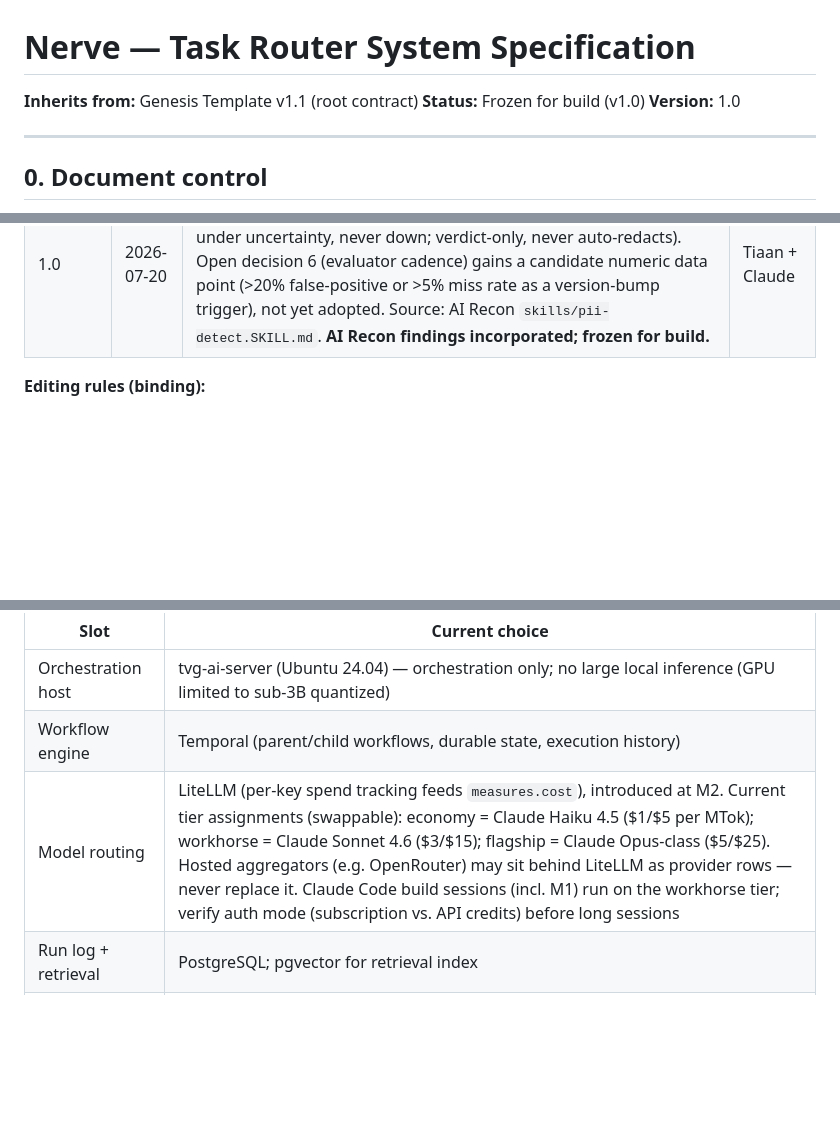
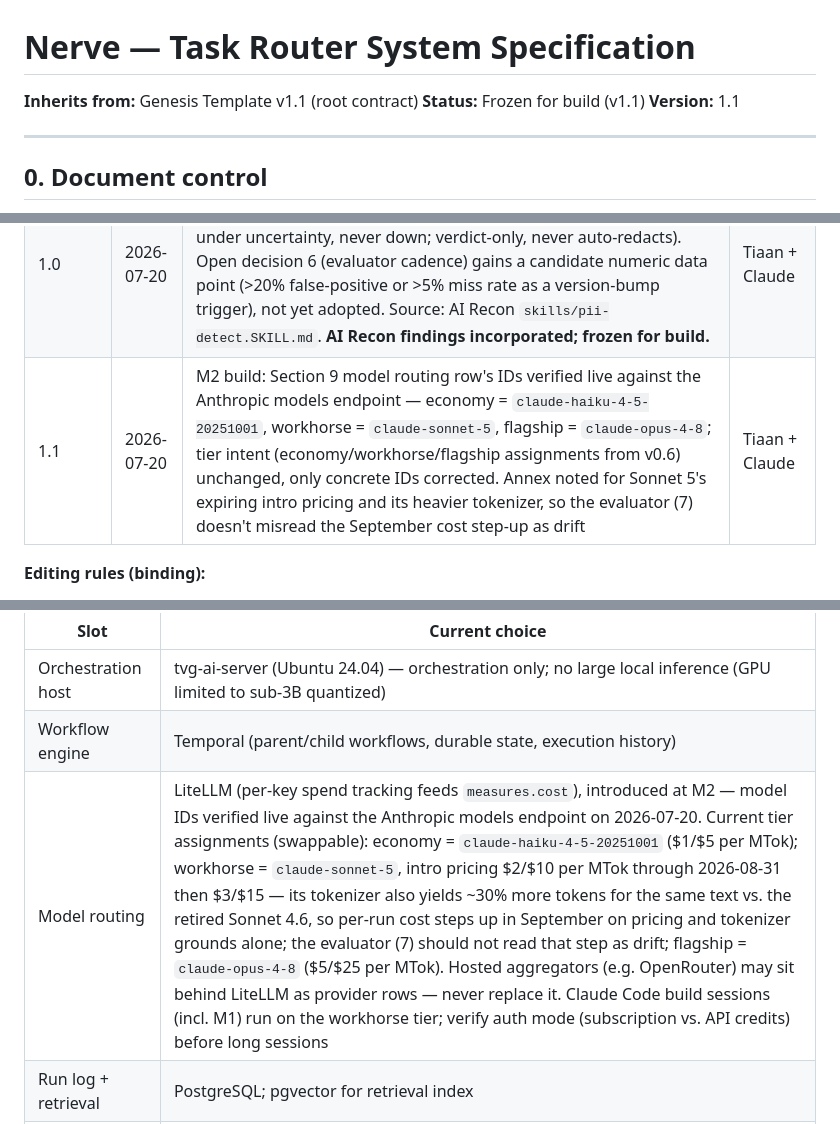
Before and after one commit to admintvnholdings/nerve, a Markdown page: docs/nerve-system-spec-v1.0.md, 3 parts joined by grey strips. Drawn GitHub-style; blank space fills up the shorter version.

Commit message:
spec: bump to v1.1, verify Section 9 model IDs against live endpoint
Corrects the annex's model routing row to the actual current Anthropic
model IDs (workhorse/flagship names had drifted from what the spec was
drafted against). Notes Sonnet 5's expiring intro pricing and heavier
tokenizer so the evaluator doesn't misread the September cost step-up
as drift once it exists.

Co-Authored-By: Claude Sonnet 5 <noreply@anthropic.com>

```diff
--- a/docs/nerve-system-spec-v1.0.md
+++ b/docs/nerve-system-spec-v1.0.md
@@ -1,8 +1,8 @@
 # Nerve — Task Router System Specification
 
 **Inherits from:** Genesis Template v1.1 (root contract)
-**Status:** Frozen for build (v1.0)
-**Version:** 1.0
+**Status:** Frozen for build (v1.1)
+**Version:** 1.1
 
 ---
 
@@ -32,6 +32,7 @@ This document is a living artifact. Every revision appends a changelog row. Clau
 | 0.98 | 2026-07-20 | Cross-cutting requirements (8) gain a fixed notify-on taxonomy (ready-for-review / blocked / decision-needed / guardrail-attempted); evaluator (7) weekly cadence gains a blocked-beyond-30-minutes escalation exception. Source: AI Recon `governance/AUTONOMOUS_GUARDRAILS.md` (pattern only — retired vault paths in the source are not reused) | Tiaan + Claude |
 | 0.99 | 2026-07-20 | Cross-cutting requirements (8) Guardrails row now points to the owner's global authority-hierarchy / prompt-injection / nuke-confirmation rules as the binding source, without restating them in this spec. Source: AI Recon `governance/legislation.md`, `governance/SECURITY.md` | Tiaan + Claude |
 | 1.0 | 2026-07-20 | Cross-cutting requirements (8) gain a PII/secrets severity-ladder guardrail (credentials always halt, no operator override; classify up under uncertainty, never down; verdict-only, never auto-redacts). Open decision 6 (evaluator cadence) gains a candidate numeric data point (>20% false-positive or >5% miss rate as a version-bump trigger), not yet adopted. Source: AI Recon `skills/pii-detect.SKILL.md`. **AI Recon findings incorporated; frozen for build.** | Tiaan + Claude |
+| 1.1 | 2026-07-20 | M2 build: Section 9 model routing row's IDs verified live against the Anthropic models endpoint — economy = `claude-haiku-4-5-20251001`, workhorse = `claude-sonnet-5`, flagship = `claude-opus-4-8`; tier intent (economy/workhorse/flagship assignments from v0.6) unchanged, only concrete IDs corrected. Annex noted for Sonnet 5's expiring intro pricing and its heavier tokenizer, so the evaluator (7) doesn't misread the September cost step-up as drift | Tiaan + Claude |
 
 **Editing rules (binding):**
 1. Structural sections (1–8) stay vendor-agnostic. Tool names appear only in Section 9 (Implementation annex) and are marked swappable.
@@ -214,7 +215,7 @@ Current concrete choices on the owner's stack. Any row may be replaced without c
 |---|---|
 | Orchestration host | tvg-ai-server (Ubuntu 24.04) — orchestration only; no large local inference (GPU limited to sub-3B quantized) |
 | Workflow engine | Temporal (parent/child workflows, durable state, execution history) |
-| Model routing | LiteLLM (per-key spend tracking feeds `measures.cost`), introduced at M2. Current tier assignments (swappable): economy = Claude Haiku 4.5 ($1/$5 per MTok); workhorse = Claude Sonnet 4.6 ($3/$15); flagship = Claude Opus-class ($5/$25). Hosted aggregators (e.g. OpenRouter) may sit behind LiteLLM as provider rows — never replace it. Claude Code build sessions (incl. M1) run on the workhorse tier; verify auth mode (subscription vs. API credits) before long sessions |
+| Model routing | LiteLLM (per-key spend tracking feeds `measures.cost`), introduced at M2 — model IDs verified live against the Anthropic models endpoint on 2026-07-20. Current tier assignments (swappable): economy = `claude-haiku-4-5-20251001` ($1/$5 per MTok); workhorse = `claude-sonnet-5`, intro pricing $2/$10 per MTok through 2026-08-31 then $3/$15 — its tokenizer also yields ~30% more tokens for the same text vs. the retired Sonnet 4.6, so per-run cost steps up in September on pricing and tokenizer grounds alone; the evaluator (7) should not read that step as drift; flagship = `claude-opus-4-8` ($5/$25 per MTok). Hosted aggregators (e.g. OpenRouter) may sit behind LiteLLM as provider rows — never replace it. Claude Code build sessions (incl. M1) run on the workhorse tier; verify auth mode (subscription vs. API credits) before long sessions |
 | Run log + retrieval | PostgreSQL; pgvector for retrieval index |
 | Fast state / messaging | Redis / NATS |
 | Object storage | MinIO |
```
